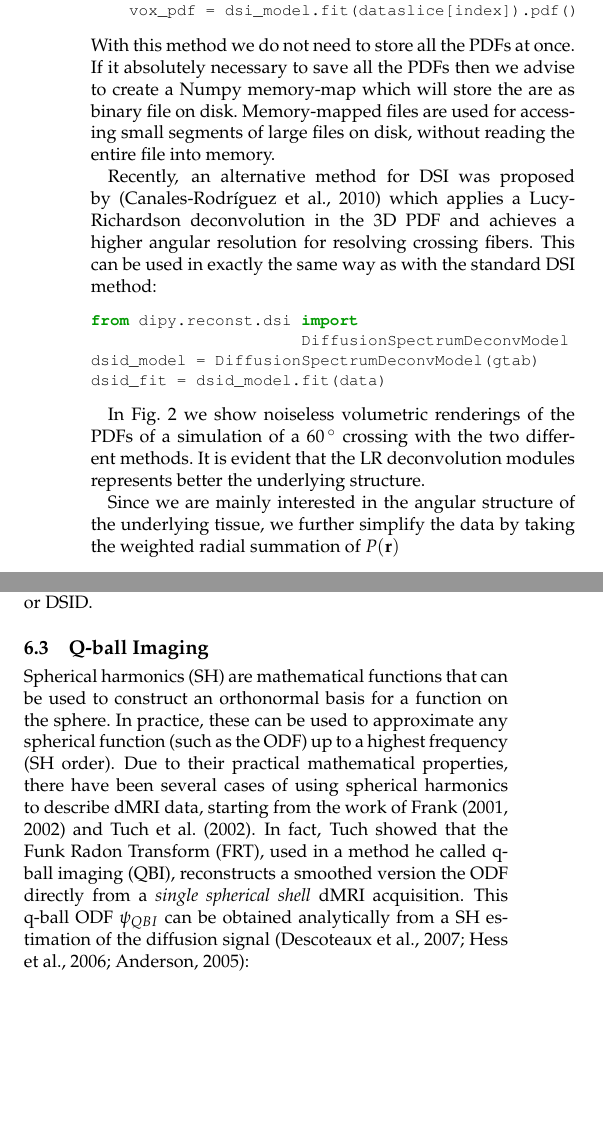
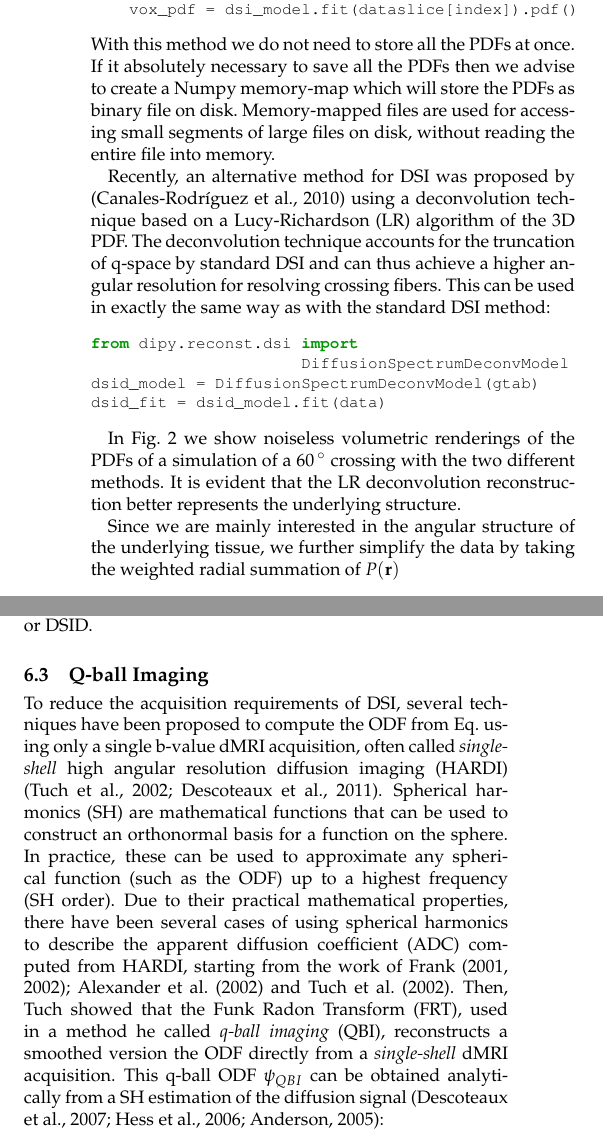
Before and after one commit to arokem/dipy_paper, a LaTeX paper (paper/dipy_paper.tex): two parts of the columns of page 7 of 14 before the commit and two parts of the columns of page 7 of 15 after it, joined at a grey line, cut so that both start at the same text, the shorter picture padded with empty space. Compiled offline with pdfLaTeX.

Commit message:
Added Max edits up to line 969

```diff
--- a/paper/dipy_paper.tex
+++ b/paper/dipy_paper.tex
@@ -719,15 +732,17 @@ for index in ndindex(data.shape[:-1]):
 \end{python}
 With this method we do not need to store all the PDFs at once. If it absolutely
 necessary to save all the PDFs then we advise to create a Numpy memory-map
-which will store the are as binary file on disk. Memory-mapped files are used
+which will store the PDFs as binary file on disk. Memory-mapped files are used
 for accessing small segments of large files on disk, without reading the entire
 file into memory.
 
 Recently, an alternative method for DSI was proposed by
-\citep{canales-rodriguez-etal:10} which applies a Lucy-Richardson deconvolution
-in the 3D PDF and achieves a higher angular resolution for resolving crossing
-fibers. This can be used in exactly the same way as with the standard DSI
-method:
+\citep{canales-rodriguez-etal:10} using a deconvolution technique
+based on a Lucy-Richardson (LR) algorithm of the 3D PDF. The
+deconvolution technique accounts for the truncation of q-space by
+standard DSI and can thus achieve a higher angular resolution for
+resolving crossing fibers. This can be used in exactly the same way as
+with the standard DSI method:
 \begin{python}
 from dipy.reconst.dsi import
                       DiffusionSpectrumDeconvModel
@@ -737,7 +752,8 @@ dsid_fit = dsid_model.fit(data)
 
 In Fig.~\ref{Fig:pdf} we show noiseless volumetric renderings of the PDFs of
 a simulation of a $60\,^{\circ}$ crossing with the two different methods. It
-is evident that the LR deconvolution modules represents better the underlying structure.
+is evident that the LR deconvolution reconstruction better represents the
+underlying structure.
 
 Since we are mainly interested in the angular structure of the underlying
 tissue, we further simplify the data by taking the weighted radial summation of
@@ -774,17 +790,23 @@ advantage of GQI is that it is much faster to calculate than DSI or DSID.
 
 
 \subsection{Q-ball Imaging}
-
+To reduce the acquisition requirements of DSI, several techniques
+have been proposed to compute the ODF from Eq. \label{eq:ODF_DSI}
+using only a single b-value dMRI acquisition, often called
+\emph{single-shell} high angular resolution diffusion imaging (HARDI)
+\citep{tuch-reese-etal:02,descoteaux-deriche-etal:11}.
 Spherical harmonics (SH) are mathematical functions that can be used to
 construct an orthonormal basis for a function on the sphere. In practice, these
 can be used to approximate any spherical function (such as the ODF) up to a
 highest frequency (SH order). Due to their practical mathematical properties,
-there have been several cases of using spherical harmonics to describe dMRI
-data, starting from the work of \citet{Frank2001, Frank2002} and
-\citet{tuch-reese-etal:02}. In fact, Tuch showed that the Funk Radon Transform
-(FRT), used in a method he called q-ball imaging (QBI), reconstructs a smoothed
-version the ODF directly from a \emph{single spherical shell} dMRI
-acquisition. This q-ball ODF $\psi_{QBI}$ can be obtained analytically from a
+there have been several cases of using spherical harmonics to describe
+the apparent diffusion coefficient (ADC) computed from HARDI, starting from the
+work of \citet{Frank2001, Frank2002, alexander-barker-etal:02} and
+\citet{tuch-reese-etal:02}. Then, Tuch showed that the Funk Radon Transform
+(FRT), used in a method he called \emph{q-ball imaging} (QBI),
+reconstructs a smoothed version the ODF directly from a
+\emph{single-shell} dMRI acquisition. This q-ball ODF $\psi_{QBI}$ can
+be obtained analytically from a
 SH estimation of the diffusion signal \citep{descoteaux-angelino-etal:07,
   hess-mukherjee-etal:06, anderson:05}:
 \begin{equation}\label{eq.qball}
```
Also changed, not shown: paper/dipy_paper.tex (65 more changed lines).
